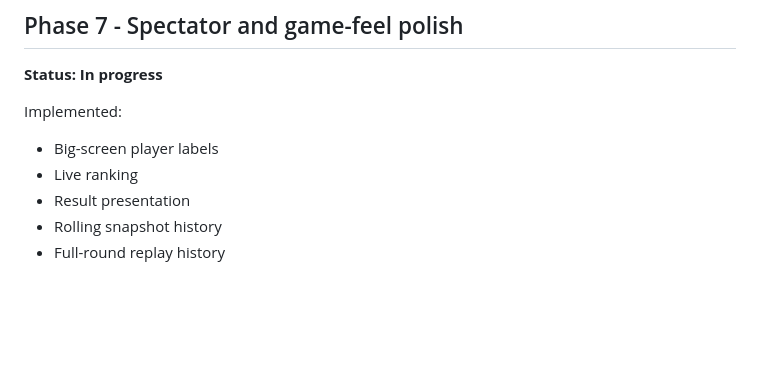
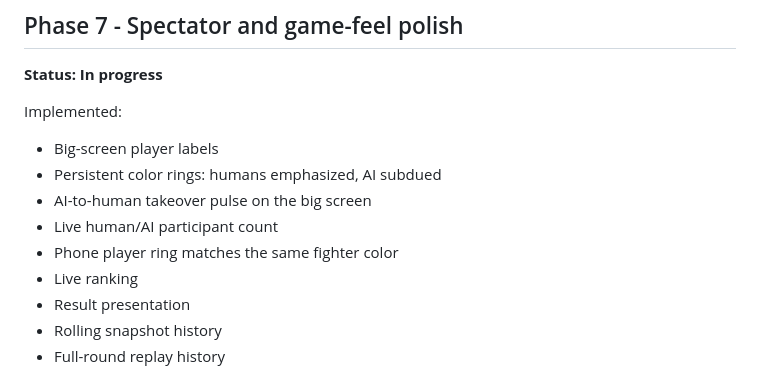
Before and after one commit to exasdwyh-commits/waiting-entertainment-prototype, a Markdown page: docs/ROADMAP.md, the part around the change. GitHub-like rendering; blank space fills up the shorter version.

Commit message:
docs: record human-player readability polish

```diff
--- a/docs/ROADMAP.md
+++ b/docs/ROADMAP.md
@@ -109,6 +109,10 @@ Exit condition: real users confirm the physical reactions are fun, readable and
 Implemented:
 
 - Big-screen player labels
+- Persistent color rings: humans emphasized, AI subdued
+- AI-to-human takeover pulse on the big screen
+- Live human/AI participant count
+- Phone player ring matches the same fighter color
 - Live ranking
 - Result presentation
 - Rolling snapshot history
```
